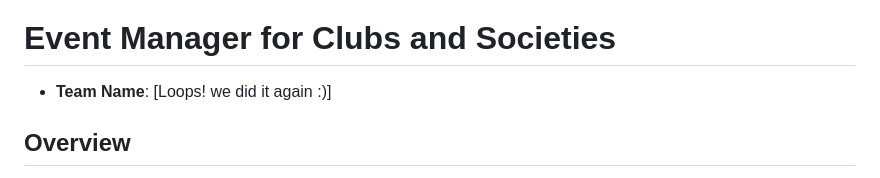
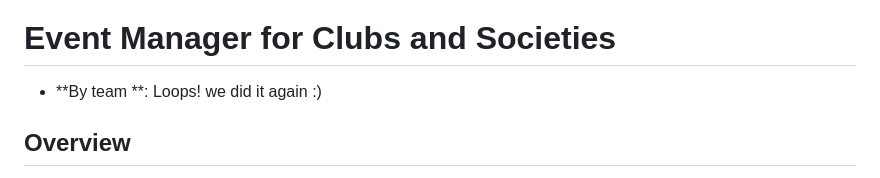
Before and after one commit to ctrl-a-shift-del/Loops-we-did-it-again-website-pages, a Markdown page: README.md, the part around one of its changes. Drawn GitHub-style.

Commit message:
Another update to the readme again :)
Added an image and minor-unnoticeable tweaks

```diff
--- a/README.md
+++ b/README.md
@@ -1,6 +4,6 @@
 # Event Manager for Clubs and Societies
 
-- **Team Name**: [Loops! we did it again :)]
+- **By team **: Loops! we did it again :)
 
 ## Overview
 
```
Also changed, not shown: other parts of README.md (+3 -0 lines).
